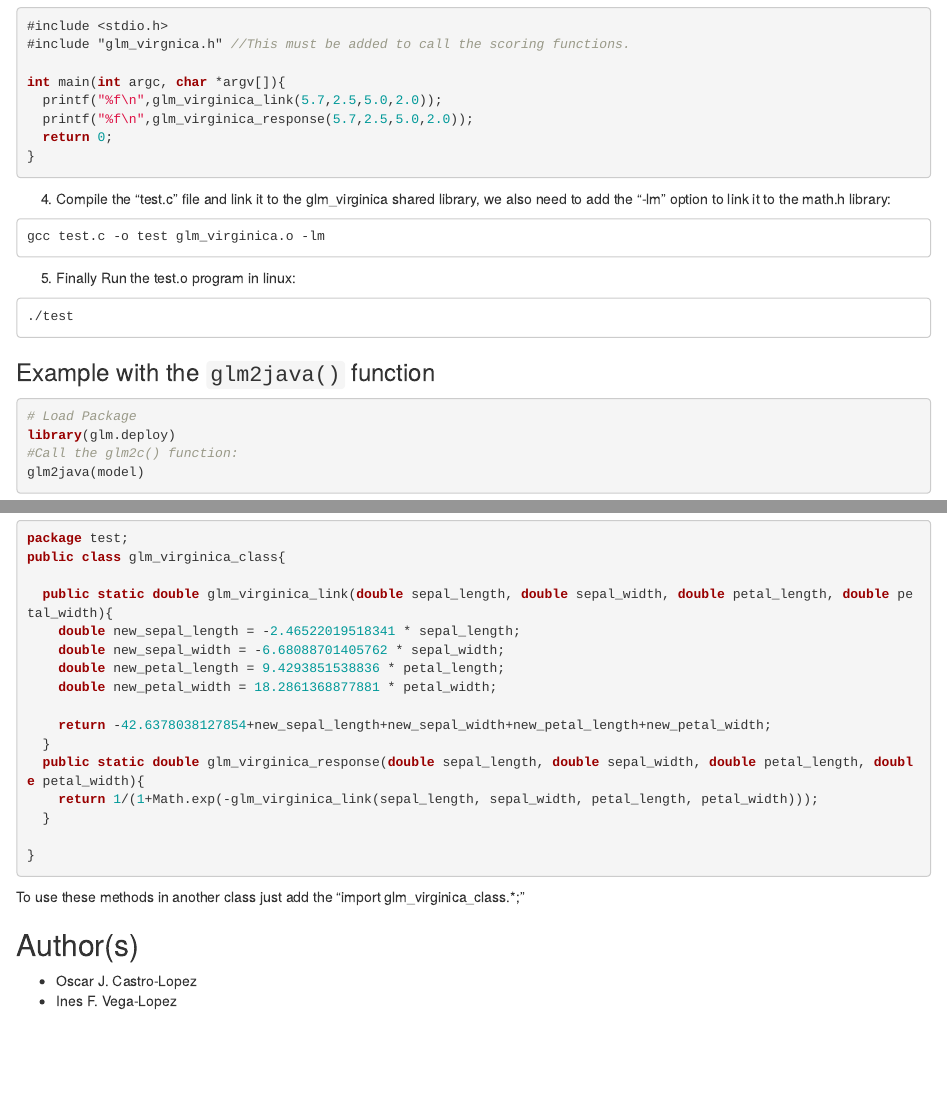
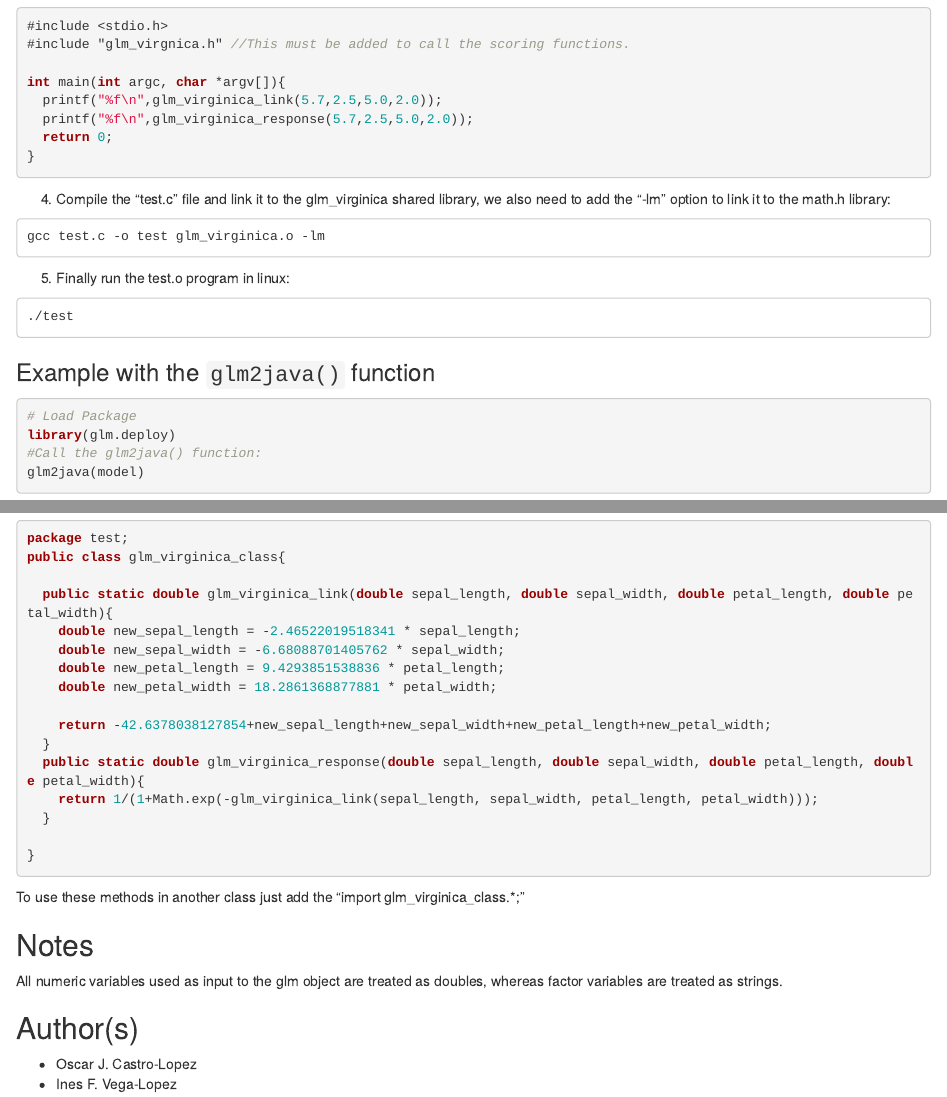
Before and after one commit to castroloj/glm.deploy, an R Markdown document (README.Rmd): the page in a window 1100 px wide, from 1640 px down, and a second part further down, joined at a grey line. Rendered offline with R 4.5, knitr and Pandoc, with nearby package versions; some code elsewhere in the file could not run offline.

Commit message:
changes in readme.rmd

````diff
--- a/README.Rmd
+++ b/README.Rmd
@@ -93,7 +93,7 @@ int main(int argc, char *argv[]){
 ```
 gcc test.c -o test glm_virginica.o -lm
 ```
-5) Finally Run the test.o program in linux:
+5) Finally run the test.o program in linux:
 ```
 ./test
 ```
@@ -101,7 +101,7 @@ gcc test.c -o test glm_virginica.o -lm
 ```{r example3}
 # Load Package
 library(glm.deploy)
-#Call the glm2c() function:
+#Call the glm2java() function:
 glm2java(model)
 ```
 The `glm2java()` function generates the file "glm_virginica_class.java":
@@ -126,6 +126,9 @@ public class glm_virginica_class{
 ```
 To use these methods in another class just add the "import glm_virginica_class.*;"
 
+## Notes
+All numeric variables used as input to the glm object are treated as doubles, whereas factor variables are treated as strings.
+
 ## Author(s)
   - Oscar J. Castro-Lopez
   - Ines F. Vega-Lopez
````
